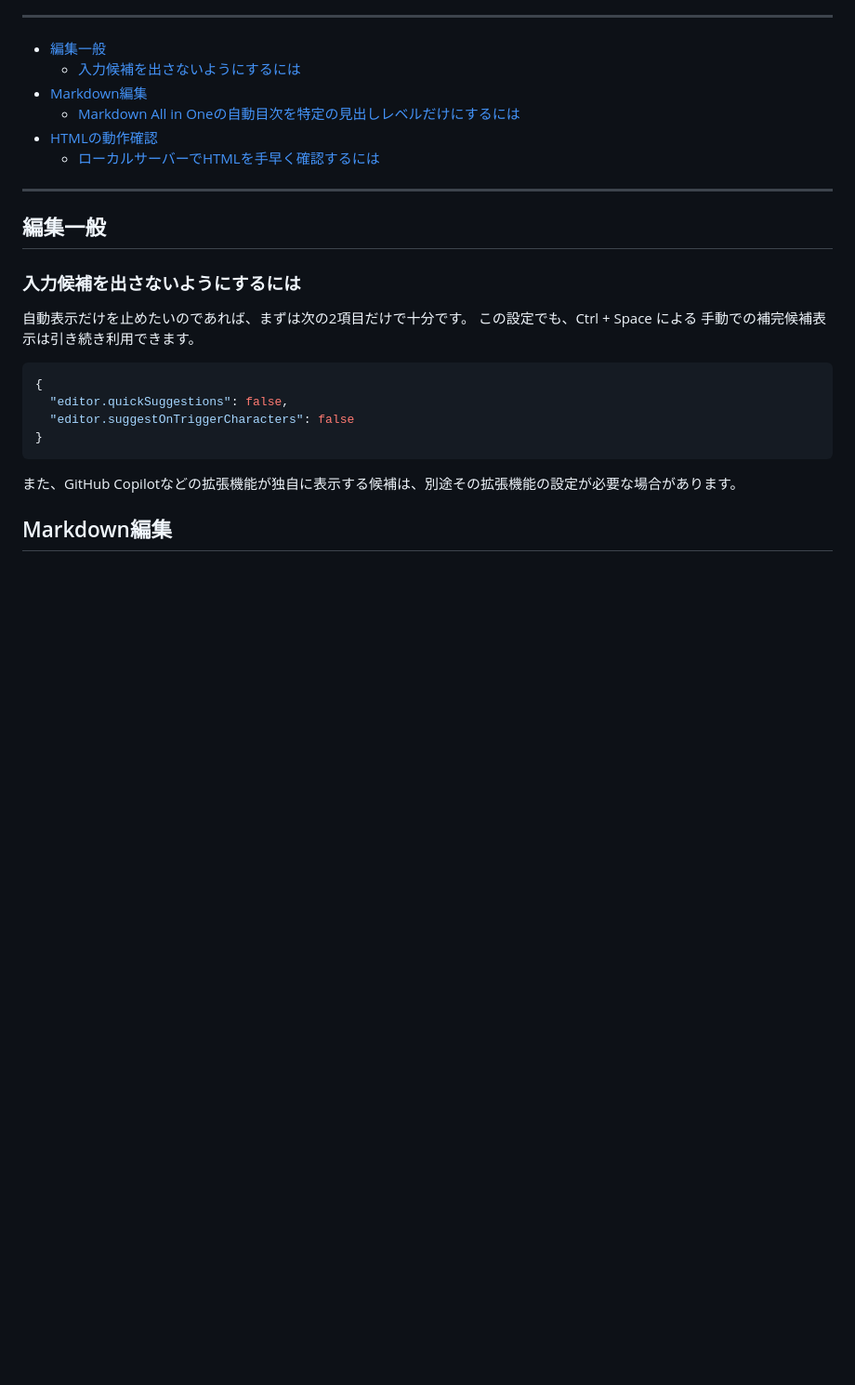
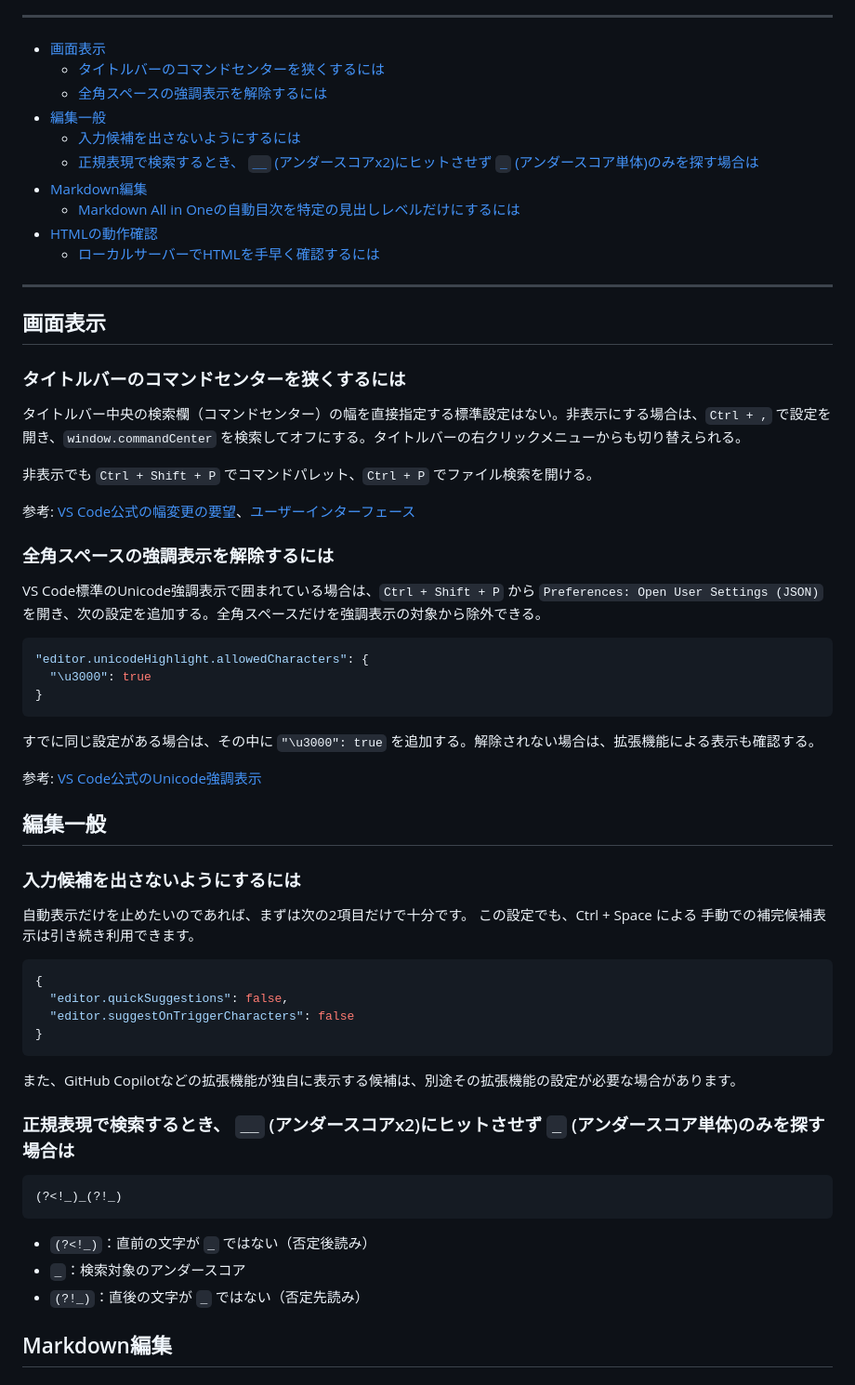
Before and after one commit to chomstudio/software-cookbook, a Markdown page: cookbooks/development/vscode.md, the part around one of its changes. Shown at 93% size. Drawn GitHub-style; blank space fills up the shorter version.

````diff
--- a/cookbooks/development/vscode.md
+++ b/cookbooks/development/vscode.md
@@ -4,14 +4,42 @@
 
 ---
 
+- [画面表示](#画面表示)
+  - [タイトルバーのコマンドセンターを狭くするには](#タイトルバーのコマンドセンターを狭くするには)
+  - [全角スペースの強調表示を解除するには](#全角スペースの強調表示を解除するには)
 - [編集一般](#編集一般)
   - [入力候補を出さないようにするには](#入力候補を出さないようにするには)
+  - [正規表現で検索するとき、 `__` (アンダースコアx2)にヒットさせず `_` (アンダースコア単体)のみを探す場合は](#正規表現で検索するとき-__-アンダースコアx2にヒットさせず-_-アンダースコア単体のみを探す場合は)
 - [Markdown編集](#markdown編集)
   - [Markdown All in Oneの自動目次を特定の見出しレベルだけにするには](#markdown-all-in-oneの自動目次を特定の見出しレベルだけにするには)
 - [HTMLの動作確認](#htmlの動作確認)
   - [ローカルサーバーでHTMLを手早く確認するには](#ローカルサーバーでhtmlを手早く確認するには)
 
 ---
+
+## 画面表示
+
+### タイトルバーのコマンドセンターを狭くするには
+
+タイトルバー中央の検索欄（コマンドセンター）の幅を直接指定する標準設定はない。非表示にする場合は、`Ctrl + ,` で設定を開き、`window.commandCenter` を検索してオフにする。タイトルバーの右クリックメニューからも切り替えられる。
+
+非表示でも `Ctrl + Shift + P` でコマンドパレット、`Ctrl + P` でファイル検索を開ける。
+
+参考: [VS Code公式の幅変更の要望](https://github.com/microsoft/vscode/issues/154967)、[ユーザーインターフェース](https://code.visualstudio.com/docs/editing/getting-started/userinterface)
+
+### 全角スペースの強調表示を解除するには
+
+VS Code標準のUnicode強調表示で囲まれている場合は、`Ctrl + Shift + P` から `Preferences: Open User Settings (JSON)` を開き、次の設定を追加する。全角スペースだけを強調表示の対象から除外できる。
+
+```json
+"editor.unicodeHighlight.allowedCharacters": {
+  "\u3000": true
+}
+```
+
+すでに同じ設定がある場合は、その中に `"\u3000": true` を追加する。解除されない場合は、拡張機能による表示も確認する。
+
+参考: [VS Code公式のUnicode強調表示](https://code.visualstudio.com/updates/v1_63#_unicode-highlighting)
 
 ## 編集一般
 
@@ -28,6 +56,16 @@
 ```
 
 また、GitHub Copilotなどの拡張機能が独自に表示する候補は、別途その拡張機能の設定が必要な場合があります。
+
+### 正規表現で検索するとき、 `__` (アンダースコアx2)にヒットさせず `_` (アンダースコア単体)のみを探す場合は
+
+```regex
+(?<!_)_(?!_)
+```
+
+- `(?<!_)`：直前の文字が `_` ではない（否定後読み）
+- `_`：検索対象のアンダースコア
+- `(?!_)`：直後の文字が `_` ではない（否定先読み）
 
 ## Markdown編集
 
````
Also changed, not shown: other parts of cookbooks/development/vscode.md (+1 -1 lines), cookbooks/images-and-printing/illustrator.md (+14 -0 lines).
